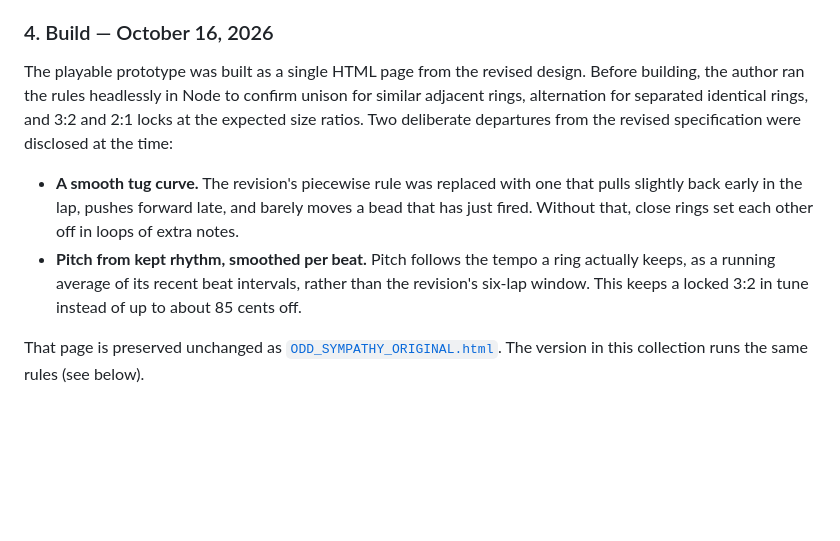
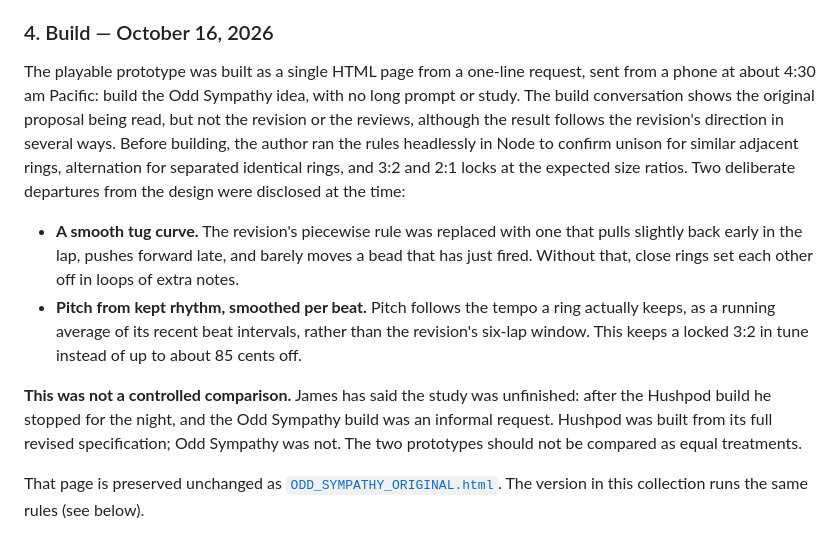
Before and after one commit to jstewdios/periodic-tables, a Markdown page: docs/ODD_SYMPATHY.md, the part around the change. Rendered like a GitHub page; blank space fills up the shorter version.

Commit message:
Correct how the Odd Sympathy prototype was built
The build came from a one-line request; the transcript shows the
proposal read, not the revision. Note that the study was unfinished
and the Hushpod and Odd Sympathy builds are not equal treatments.

Co-Authored-By: Claude Opus 5.5 <noreply@anthropic.com>
Claude-Session: https://claude.ai/code/session_019kxqhKN8fvjMgyHFde8HdX

```diff
--- a/docs/ODD_SYMPATHY.md
+++ b/docs/ODD_SYMPATHY.md
@@ -47,10 +47,12 @@ It respecified the rules exactly, raised the coupling strength, and defined pitc
 
 ### 4. Build — October 16, 2026
 
-The playable prototype was built as a single HTML page from the revised design. Before building, the author ran the rules headlessly in Node to confirm unison for similar adjacent rings, alternation for separated identical rings, and 3:2 and 2:1 locks at the expected size ratios. Two deliberate departures from the revised specification were disclosed at the time:
+The playable prototype was built as a single HTML page from a one-line request, sent from a phone at about 4:30 am Pacific: build the Odd Sympathy idea, with no long prompt or study. The build conversation shows the original proposal being read, but not the revision or the reviews, although the result follows the revision's direction in several ways. Before building, the author ran the rules headlessly in Node to confirm unison for similar adjacent rings, alternation for separated identical rings, and 3:2 and 2:1 locks at the expected size ratios. Two deliberate departures from the design were disclosed at the time:
 
 - **A smooth tug curve.** The revision's piecewise rule was replaced with one that pulls slightly back early in the lap, pushes forward late, and barely moves a bead that has just fired. Without that, close rings set each other off in loops of extra notes.
 - **Pitch from kept rhythm, smoothed per beat.** Pitch follows the tempo a ring actually keeps, as a running average of its recent beat intervals, rather than the revision's six-lap window. This keeps a locked 3:2 in tune instead of up to about 85 cents off.
+
+**This was not a controlled comparison.** James has said the study was unfinished: after the Hushpod build he stopped for the night, and the Odd Sympathy build was an informal request. Hushpod was built from its full revised specification; Odd Sympathy was not. The two prototypes should not be compared as equal treatments.
 
 That page is preserved unchanged as [`ODD_SYMPATHY_ORIGINAL.html`](ODD_SYMPATHY_ORIGINAL.html). The version in this collection runs the same rules (see below).
 
```
